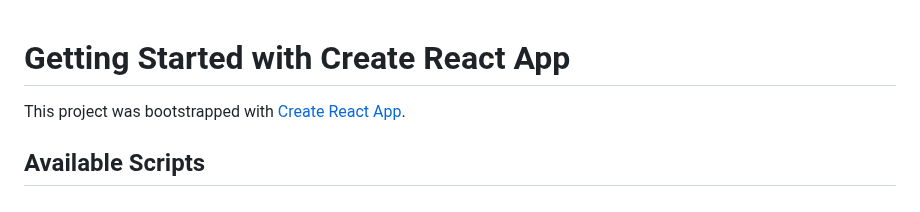
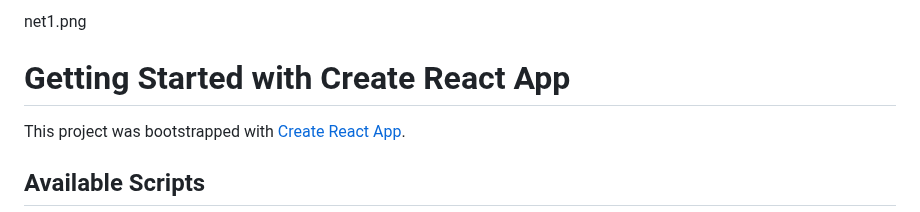
Before and after one commit to ahiresakshi/FirstRepo, a Markdown page: README.md, the part around the change. Rendered like a GitHub page.

```diff
--- a/README.md
+++ b/README.md
@@ -1,3 +1,4 @@
+net1.png
 # Getting Started with Create React App
 
 This project was bootstrapped with [Create React App](https://github.com/facebook/create-react-app).
```
